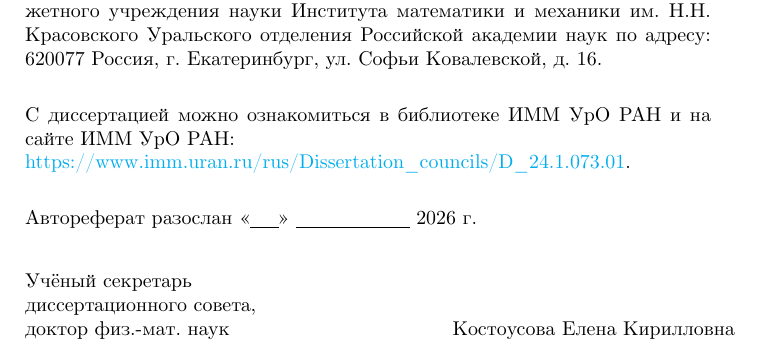
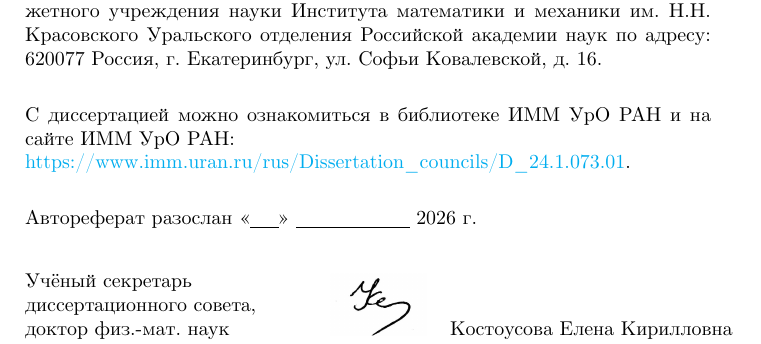
Before and after one commit to i-v-a-n-h-o-e/PhD_Dissertation, a LaTeX document (abstract.tex, which reads abstract_sections/impressum.tex): part of page 2 of 23, cut so that both start at the same text. Compiled offline with XeLaTeX.

Commit message:
Signed abstract

```diff
--- a/abstract.tex
+++ b/abstract.tex
@@ -67,7 +67,7 @@
 
 \fancyhf{} % Очистка заголовков и колонтитулов
 \ifdefined\showlabels
-\fancyfoot[L]{\color{gray}\textbf{2026-01-15--10-07-38}} % Добавление текста в правый колонтитул
+\fancyfoot[L]{\color{gray}\textbf{2026-01-15--16-22-13}} % Добавление текста в правый колонтитул
 \fi
 % \fancyfoot[R]{\color{gray}\textbf{\gitversion}} % Добавление текста в правый колонтитул
 \fancyfoot[C]{\thepage} % Сохранение номера страницы в центре колонтитула
--- a/abstract_sections/impressum.tex
+++ b/abstract_sections/impressum.tex
@@ -32,12 +32,13 @@
 
 \vspace{2em}
 \noindent
-\begin{tabular}{@{}b{0.4\textwidth}b{0.6\textwidth}@{}}
+\begin{tabular}{@{}b{0.35\textwidth}b{0.2\textwidth}b{0.45\textwidth}@{}}
 Учёный секретарь
 
 диссертационного совета,
 
-доктор физ.-мат. наук & \hfill Костоусова Елена Кирилловна
+доктор физ.-мат. наук & \hfill \includegraphics[width=0.7\linewidth]{images/sign_kek_bw}
+ & Костоусова Елена Кирилловна
 \end{tabular}
 \newpage
 \end{document}
```
Also changed, not shown: main.tex (+1 -1 lines), README.md, images/sign_kek_bw.jpg (added).
